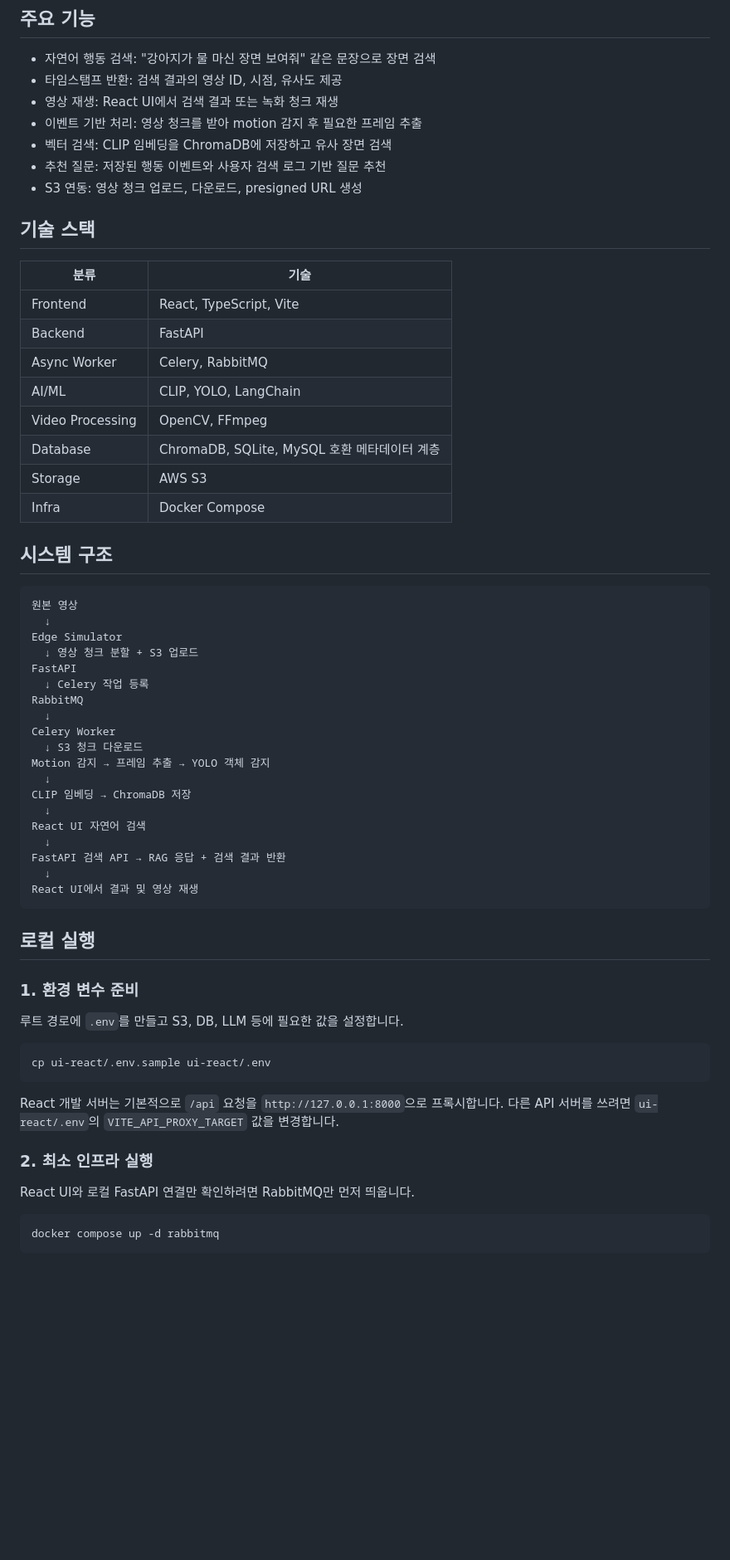
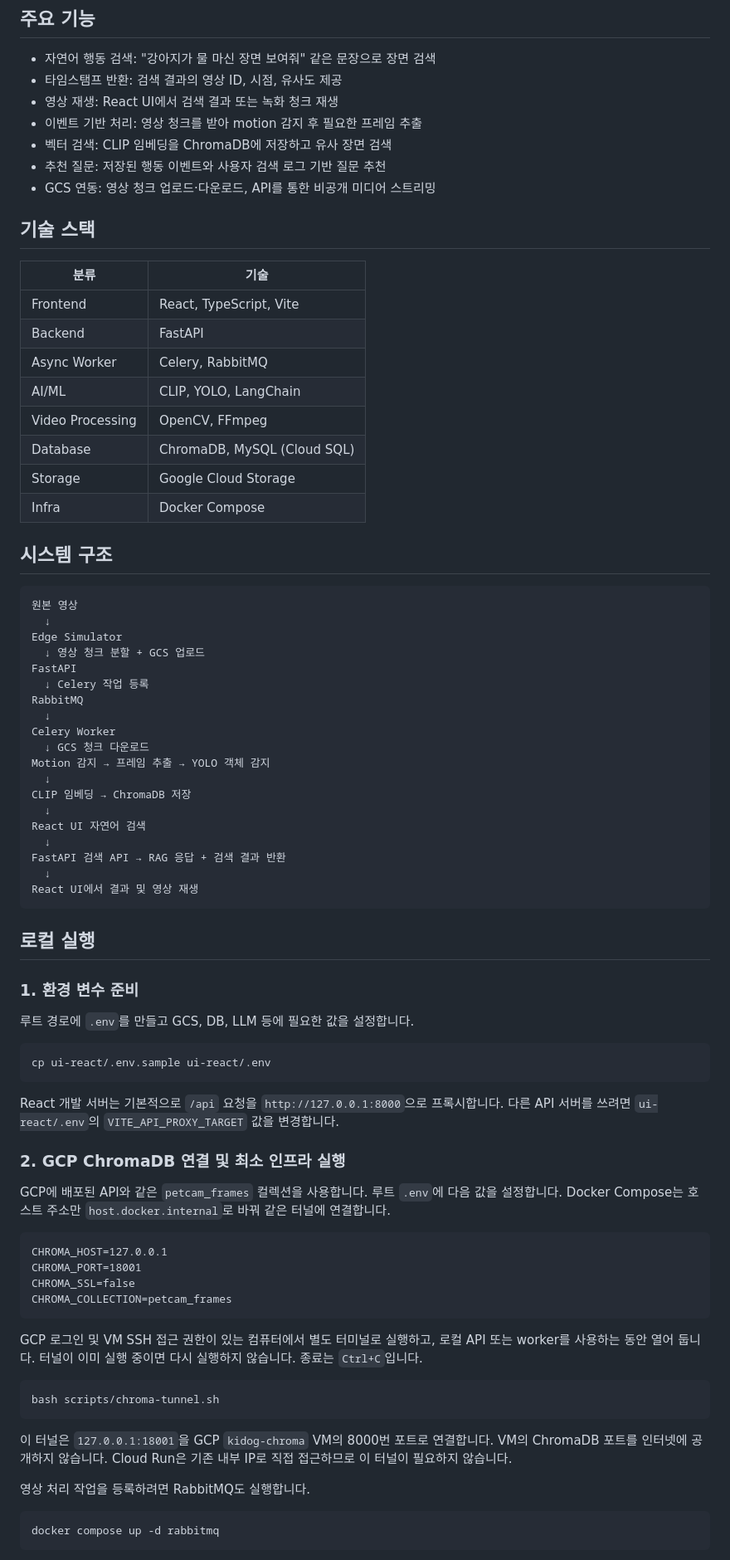
Before and after one commit to do-dop/kidogkidog, a Markdown page: readme.md, the part around one of its changes. Shown at 83% size. Drawn GitHub-style; blank space fills up the shorter version.

Commit message:
docs: README 로컬 실행 방법과 저장소 설명 갱신

````diff
--- a/readme.md
+++ b/readme.md
@@ -12,7 +12,7 @@ Kidogkidog은 펫캠 영상에서 반려동물의 행동을 자연어로 검색
 - 이벤트 기반 처리: 영상 청크를 받아 motion 감지 후 필요한 프레임 추출
 - 벡터 검색: CLIP 임베딩을 ChromaDB에 저장하고 유사 장면 검색
 - 추천 질문: 저장된 행동 이벤트와 사용자 검색 로그 기반 질문 추천
-- S3 연동: 영상 청크 업로드, 다운로드, presigned URL 생성
+- GCS 연동: 영상 청크 업로드·다운로드, API를 통한 비공개 미디어 스트리밍
 
 ## 기술 스택
 
@@ -23,8 +23,8 @@ Kidogkidog은 펫캠 영상에서 반려동물의 행동을 자연어로 검색
 | Async Worker | Celery, RabbitMQ |
 | AI/ML | CLIP, YOLO, LangChain |
 | Video Processing | OpenCV, FFmpeg |
-| Database | ChromaDB, SQLite, MySQL 호환 메타데이터 계층 |
-| Storage | AWS S3 |
+| Database | ChromaDB, MySQL (Cloud SQL) |
+| Storage | Google Cloud Storage |
 | Infra | Docker Compose |
 
 ## 시스템 구조
@@ -33,13 +33,13 @@ Kidogkidog은 펫캠 영상에서 반려동물의 행동을 자연어로 검색
 원본 영상
   ↓
 Edge Simulator
-  ↓ 영상 청크 분할 + S3 업로드
+  ↓ 영상 청크 분할 + GCS 업로드
 FastAPI
   ↓ Celery 작업 등록
 RabbitMQ
   ↓
 Celery Worker
-  ↓ S3 청크 다운로드
+  ↓ GCS 청크 다운로드
 Motion 감지 → 프레임 추출 → YOLO 객체 감지
   ↓
 CLIP 임베딩 → ChromaDB 저장
@@ -55,7 +55,7 @@ React UI에서 결과 및 영상 재생
 
 ### 1. 환경 변수 준비
 
-루트 경로에 `.env`를 만들고 S3, DB, LLM 등에 필요한 값을 설정합니다.
+루트 경로에 `.env`를 만들고 GCS, DB, LLM 등에 필요한 값을 설정합니다.
 
 ```bash
 cp ui-react/.env.sample ui-react/.env
@@ -63,9 +63,32 @@ cp ui-react/.env.sample ui-react/.env
 
 React 개발 서버는 기본적으로 `/api` 요청을 `http://127.0.0.1:8000`으로 프록시합니다. 다른 API 서버를 쓰려면 `ui-react/.env`의 `VITE_API_PROXY_TARGET` 값을 변경합니다.
 
-### 2. 최소 인프라 실행
+### 2. GCP ChromaDB 연결 및 최소 인프라 실행
 
-React UI와 로컬 FastAPI 연결만 확인하려면 RabbitMQ만 먼저 띄웁니다.
+GCP에 배포된 API와 같은 `petcam_frames` 컬렉션을 사용합니다.
+루트 `.env`에 다음 값을 설정합니다. Docker Compose는 호스트 주소만
+`host.docker.internal`로 바꿔 같은 터널에 연결합니다.
+
+```dotenv
+CHROMA_HOST=127.0.0.1
+CHROMA_PORT=18001
+CHROMA_SSL=false
+CHROMA_COLLECTION=petcam_frames
+```
+
+GCP 로그인 및 VM SSH 접근 권한이 있는 컴퓨터에서 별도 터미널로 실행하고,
+로컬 API 또는 worker를 사용하는 동안 열어 둡니다. 터널이 이미 실행 중이면
+다시 실행하지 않습니다. 종료는 `Ctrl+C`입니다.
+
+```bash
+bash scripts/chroma-tunnel.sh
+```
+
+이 터널은 `127.0.0.1:18001`을 GCP `kidog-chroma` VM의 8000번 포트로 연결합니다.
+VM의 ChromaDB 포트를 인터넷에 공개하지 않습니다. Cloud Run은 기존 내부 IP로
+직접 접근하므로 이 터널이 필요하지 않습니다.
+
+영상 처리 작업을 등록하려면 RabbitMQ도 실행합니다.
 
 ```bash
 docker compose up -d rabbitmq
````
Also changed, not shown: other parts of readme.md (+23 -16 lines).
